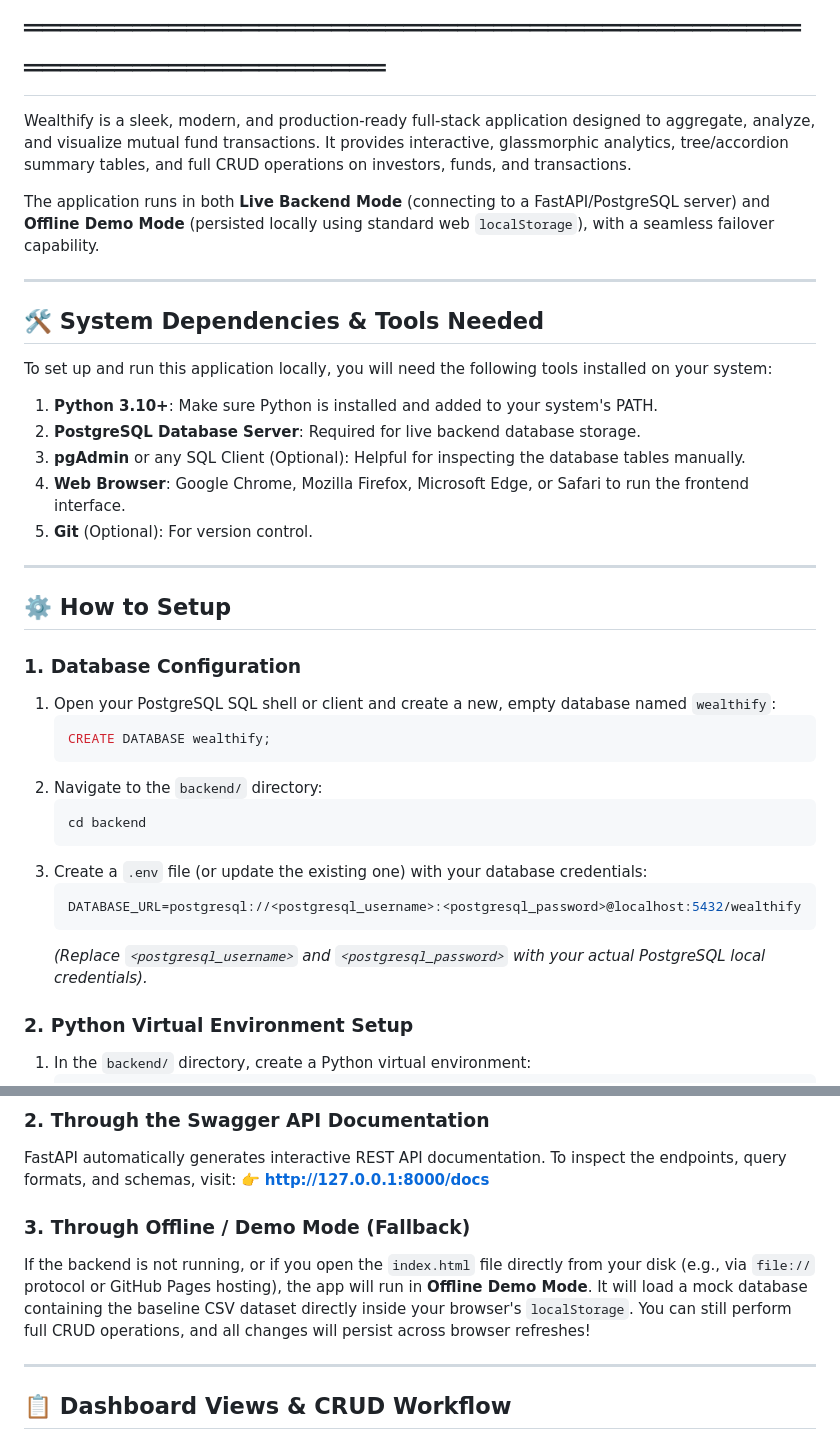
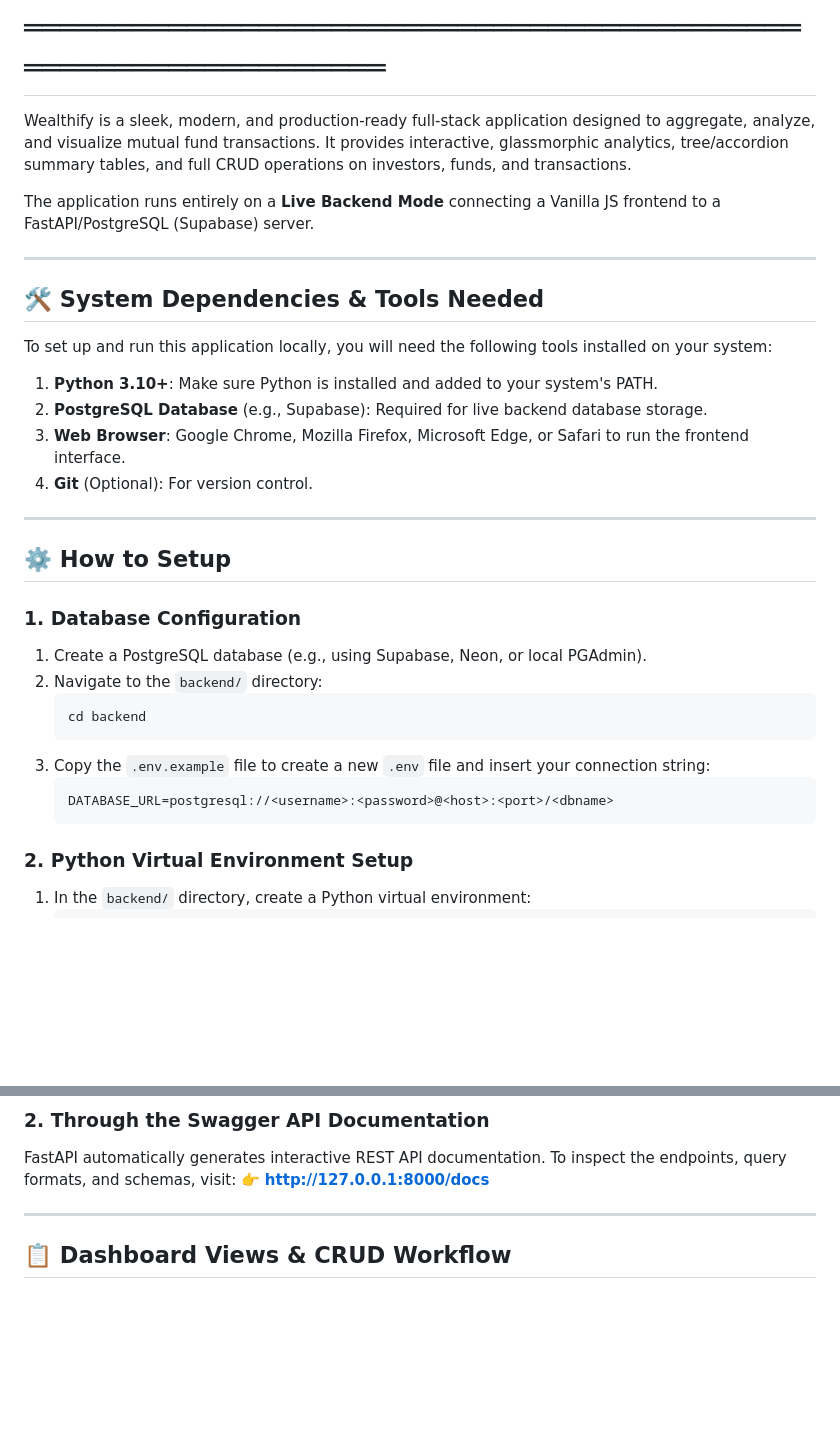
Before and after one commit to rbindhu130-glitch/wealthify-task, a Markdown page: README.md, 2 parts joined by grey strips. GitHub-like rendering; blank space fills up the shorter version.

Commit message:
Update README.md to reflect Supabase and live API changes

````diff
--- a/README.md
+++ b/README.md
@@ -4,7 +4,7 @@
 
 Wealthify is a sleek, modern, and production-ready full-stack application designed to aggregate, analyze, and visualize mutual fund transactions. It provides interactive, glassmorphic analytics, tree/accordion summary tables, and full CRUD operations on investors, funds, and transactions.
 
-The application runs in both **Live Backend Mode** (connecting to a FastAPI/PostgreSQL server) and **Offline Demo Mode** (persisted locally using standard web `localStorage`), with a seamless failover capability.
+The application runs entirely on a **Live Backend Mode** connecting a Vanilla JS frontend to a FastAPI/PostgreSQL (Supabase) server.
 
 ---
 
@@ -13,29 +13,24 @@ The application runs in both **Live Backend Mode** (connecting to a FastAPI/Post
 To set up and run this application locally, you will need the following tools installed on your system:
 
 1. **Python 3.10+**: Make sure Python is installed and added to your system's PATH.
-2. **PostgreSQL Database Server**: Required for live backend database storage.
-3. **pgAdmin** or any SQL Client (Optional): Helpful for inspecting the database tables manually.
-4. **Web Browser**: Google Chrome, Mozilla Firefox, Microsoft Edge, or Safari to run the frontend interface.
-5. **Git** (Optional): For version control.
+2. **PostgreSQL Database** (e.g., Supabase): Required for live backend database storage.
+3. **Web Browser**: Google Chrome, Mozilla Firefox, Microsoft Edge, or Safari to run the frontend interface.
+4. **Git** (Optional): For version control.
 
 ---
 
 ## ⚙️ How to Setup
 
 ### 1. Database Configuration
-1. Open your PostgreSQL SQL shell or client and create a new, empty database named `wealthify`:
-   ```sql
-   CREATE DATABASE wealthify;
-   ```
+1. Create a PostgreSQL database (e.g., using Supabase, Neon, or local PGAdmin).
 2. Navigate to the `backend/` directory:
    ```bash
    cd backend
    ```
-3. Create a `.env` file (or update the existing one) with your database credentials:
+3. Copy the `.env.example` file to create a new `.env` file and insert your connection string:
    ```env
-   DATABASE_URL=postgresql://<postgresql_username>:<postgresql_password>@localhost:5432/wealthify
+   DATABASE_URL=postgresql://<username>:<password>@<host>:<port>/<dbname>
    ```
-   *(Replace `<postgresql_username>` and `<postgresql_password>` with your actual PostgreSQL local credentials).*
 
 ### 2. Python Virtual Environment Setup
 1. In the `backend/` directory, create a Python virtual environment:
@@ -91,8 +86,7 @@ The FastAPI backend serves the frontend statically. In this mode, the app connec
 FastAPI automatically generates interactive REST API documentation. To inspect the endpoints, query formats, and schemas, visit:
 👉 **[http://127.0.0.1:8000/docs](http://127.0.0.1:8000/docs)**
 
-### 3. Through Offline / Demo Mode (Fallback)
-If the backend is not running, or if you open the `index.html` file directly from your disk (e.g., via `file://` protocol or GitHub Pages hosting), the app will run in **Offline Demo Mode**. It will load a mock database containing the baseline CSV dataset directly inside your browser's `localStorage`. You can still perform full CRUD operations, and all changes will persist across browser refreshes!
+
 
 ---
 
````
